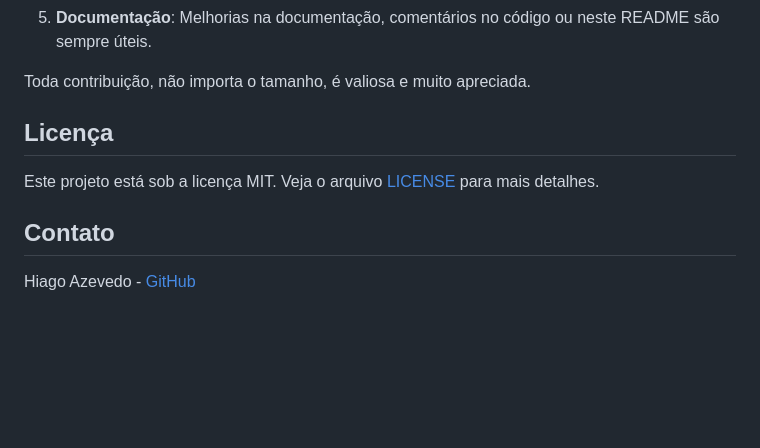
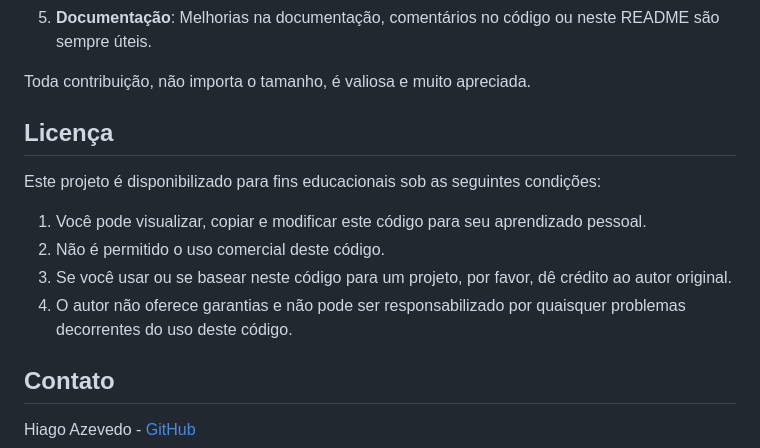
Before and after one commit to hiagoazevedo/Medical-clinic, a Markdown page: README.md, the part around the change. Rendered like a GitHub page; blank space fills up the shorter version.

```diff
--- a/README.md
+++ b/README.md
@@ -53,10 +53,15 @@ Como desenvolvedor iniciante, estou muito aberto a contribuições, sugestões e
 5. **Documentação**: Melhorias na documentação, comentários no código ou neste README são sempre úteis.
 
 Toda contribuição, não importa o tamanho, é valiosa e muito apreciada.
+
 ## Licença
 
-Este projeto está sob a licença MIT. Veja o arquivo [LICENSE](LICENSE) para mais detalhes.
+Este projeto é disponibilizado para fins educacionais sob as seguintes condições:
 
+1. Você pode visualizar, copiar e modificar este código para seu aprendizado pessoal.
+2. Não é permitido o uso comercial deste código.
+3. Se você usar ou se basear neste código para um projeto, por favor, dê crédito ao autor original.
+4. O autor não oferece garantias e não pode ser responsabilizado por quaisquer problemas decorrentes do uso deste código.
 ## Contato
 
 Hiago Azevedo - [GitHub](https://github.com/hiagoazevedo)
```
